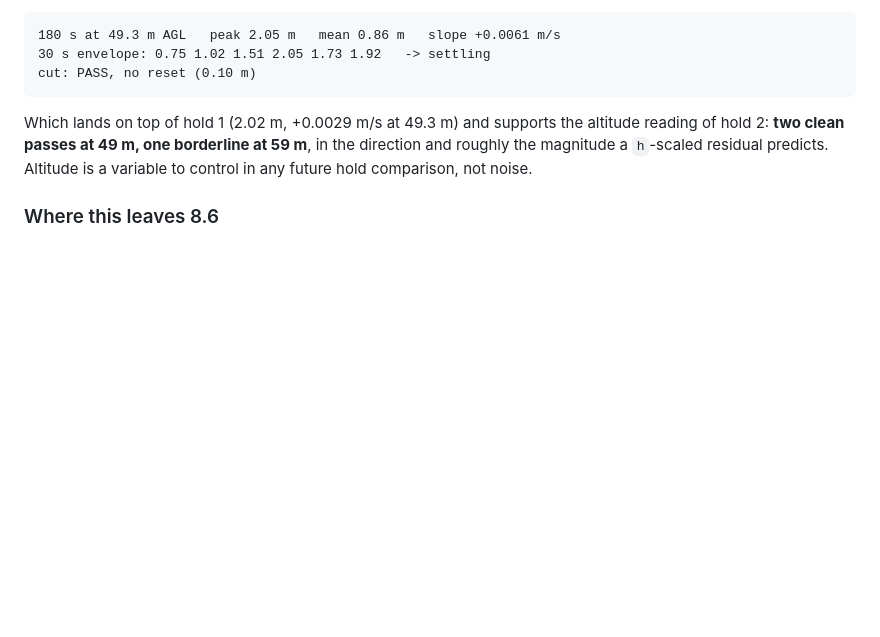
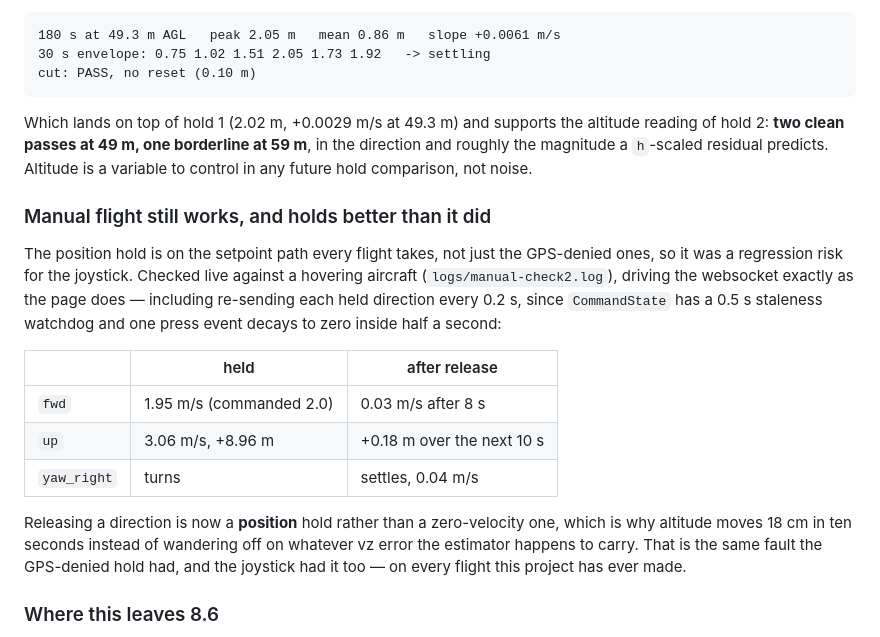
Before and after one commit to PerkiePai/drone-sitl, a Markdown page: SESSION.md, the part around the change. GitHub-like rendering; blank space fills up the shorter version.

Commit message:
docs(vio): manual joystick flight re-checked live against the position hold
Co-Authored-By: Claude Opus 5 <noreply@anthropic.com>

```diff
--- a/SESSION.md
+++ b/SESSION.md
@@ -1159,6 +1159,27 @@ altitude reading of hold 2: **two clean passes at 49 m, one borderline at
 predicts. Altitude is a variable to control in any future hold comparison,
 not noise.
 
+### Manual flight still works, and holds better than it did
+
+The position hold is on the setpoint path every flight takes, not just the
+GPS-denied ones, so it was a regression risk for the joystick. Checked live
+against a hovering aircraft (`logs/manual-check2.log`), driving the websocket
+exactly as the page does — including re-sending each held direction every
+0.2 s, since `CommandState` has a 0.5 s staleness watchdog and one press event
+decays to zero inside half a second:
+
+| | held | after release |
+|---|---|---|
+| `fwd` | 1.95 m/s (commanded 2.0) | 0.03 m/s after 8 s |
+| `up` | 3.06 m/s, +8.96 m | +0.18 m over the next 10 s |
+| `yaw_right` | turns | settles, 0.04 m/s |
+
+Releasing a direction is now a **position** hold rather than a zero-velocity
+one, which is why altitude moves 18 cm in ten seconds instead of wandering off
+on whatever vz error the estimator happens to carry. That is the same fault the
+GPS-denied hold had, and the joystick had it too — on every flight this project
+has ever made.
+
 ### Where this leaves 8.6
 
 Flown five times at 180 s with the position hold in place, all five completing
```
